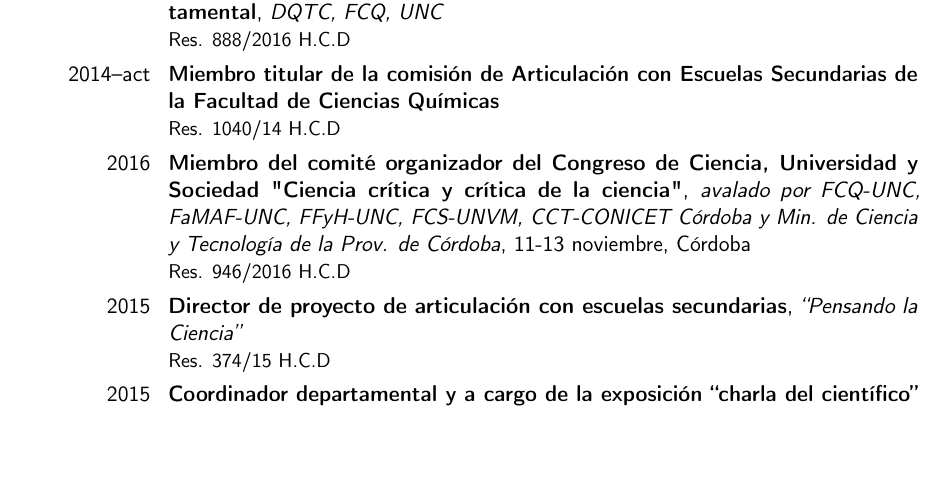
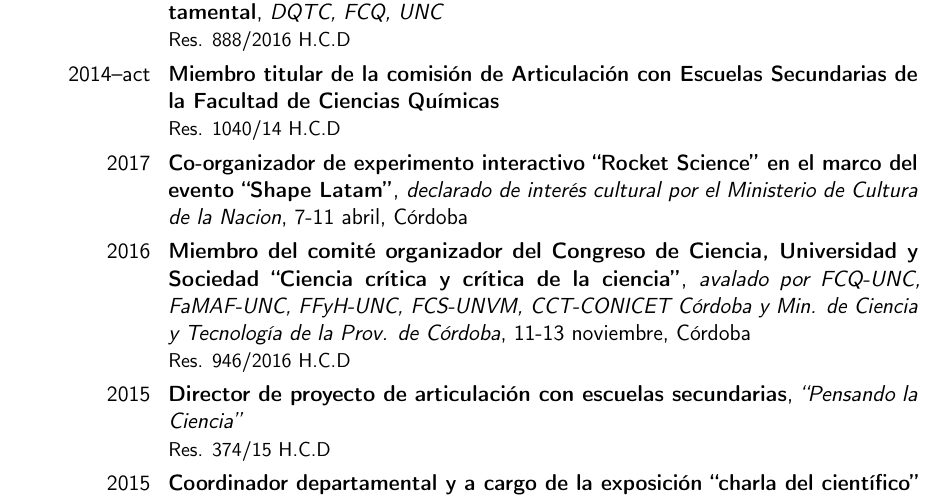
Before and after one commit to fbonafe/cv, a LaTeX CV (spanish.tex): part of page 6 of 8, cut so that both start at the same text, the shorter picture padded with empty space. Compiled offline with pdfLaTeX.

Commit message:
updated version september 2017

```diff
--- a/spanish.tex
+++ b/spanish.tex
@@ -193,7 +193,8 @@
 \section{Actividades institucionales, de extensión y articulación}
 \cventry{2016--act}{Miembro suplente del claustro de profesores auxiliares en el Consejo Departamental}{DQTC, FCQ, UNC}{}{}{Res. 888/2016 H.C.D}
 \cventry{2014--act}{Miembro titular de la comisión de Articulación con Escuelas Secundarias de la Facultad de Ciencias Químicas}{}{}{}{Res. 1040/14 H.C.D}
-\cventry{2016}{Miembro del comité organizador del Congreso de Ciencia, Universidad y Sociedad "Ciencia crítica y crítica de la ciencia"}{avalado por FCQ-UNC, FaMAF-UNC, FFyH-UNC, FCS-UNVM, CCT-CONICET Córdoba y Min. de Ciencia y Tecnología de la Prov. de Córdoba}{11-13 noviembre, Córdoba}{}{Res. 946/2016 H.C.D}
+\cventry{2017}{Co-organizador de experimento interactivo ``Rocket Science'' en el marco del evento ``Shape Latam''}{declarado de interés cultural por el Ministerio de Cultura de la Nacion}{7-11 abril, Córdoba}{}{}
+\cventry{2016}{Miembro del comité organizador del Congreso de Ciencia, Universidad y Sociedad ``Ciencia crítica y crítica de la ciencia''}{avalado por FCQ-UNC, FaMAF-UNC, FFyH-UNC, FCS-UNVM, CCT-CONICET Córdoba y Min. de Ciencia y Tecnología de la Prov. de Córdoba}{11-13 noviembre, Córdoba}{}{Res. 946/2016 H.C.D}
 \cventry{2015}{Director de proyecto de articulación con escuelas secundarias}{``Pensando la Ciencia''}{}{}{Res. 374/15 H.C.D}
 \cventry{2015}{Coordinador departamental y a cargo de la exposición ``charla del científico'' en la actividad de articulación}{``Semana de la Ciencia 2015''}{Departamento de Qca. Teórica y Comp., FCQ, UNC}{}{Res. 973/15 H.C.D}
 \cventry{2014}{Expositor}{``Semana de la Ciencia 2014''}{Módulo: ``Simuladores al rescate''}{}{Res. 923/14 H.C.D}
```
Also changed, not shown: spanish.pdf.
